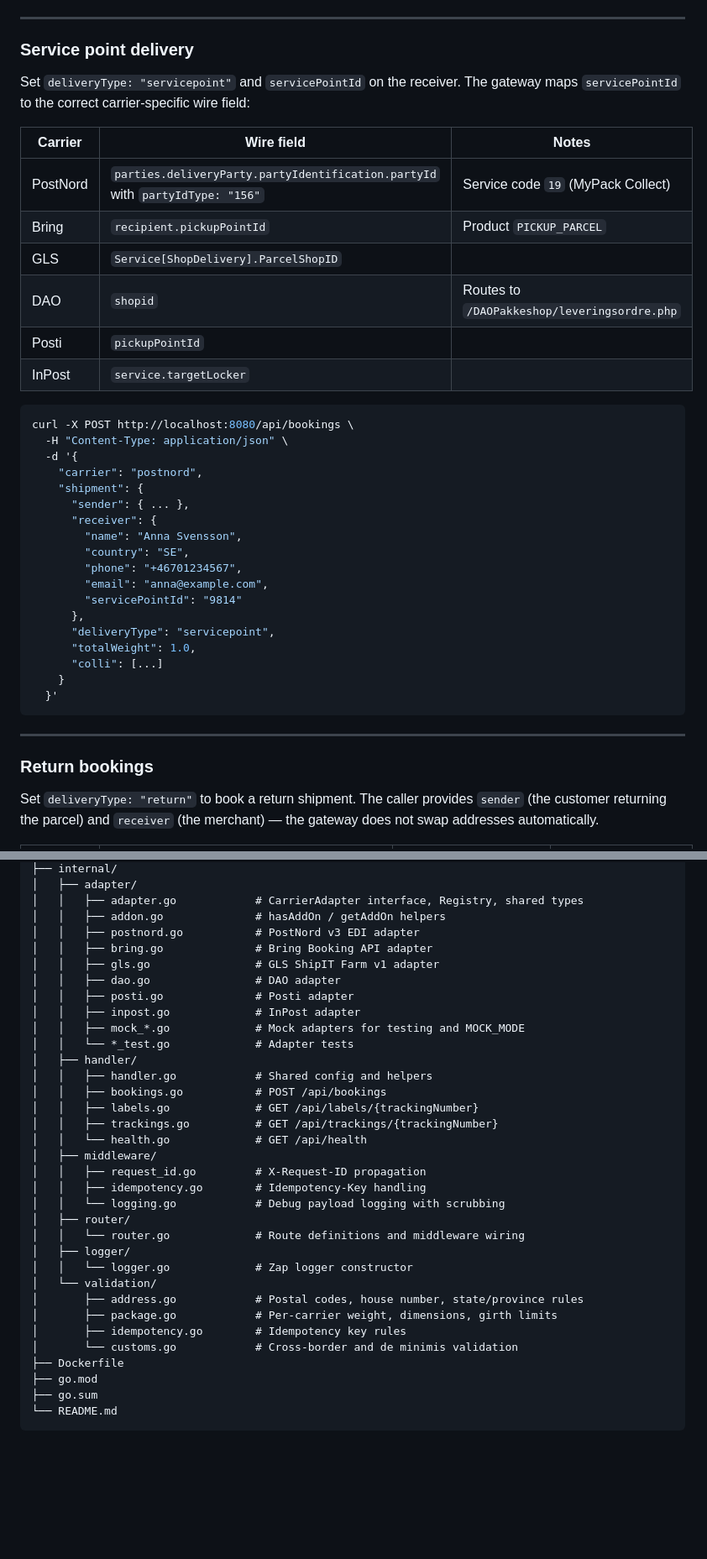
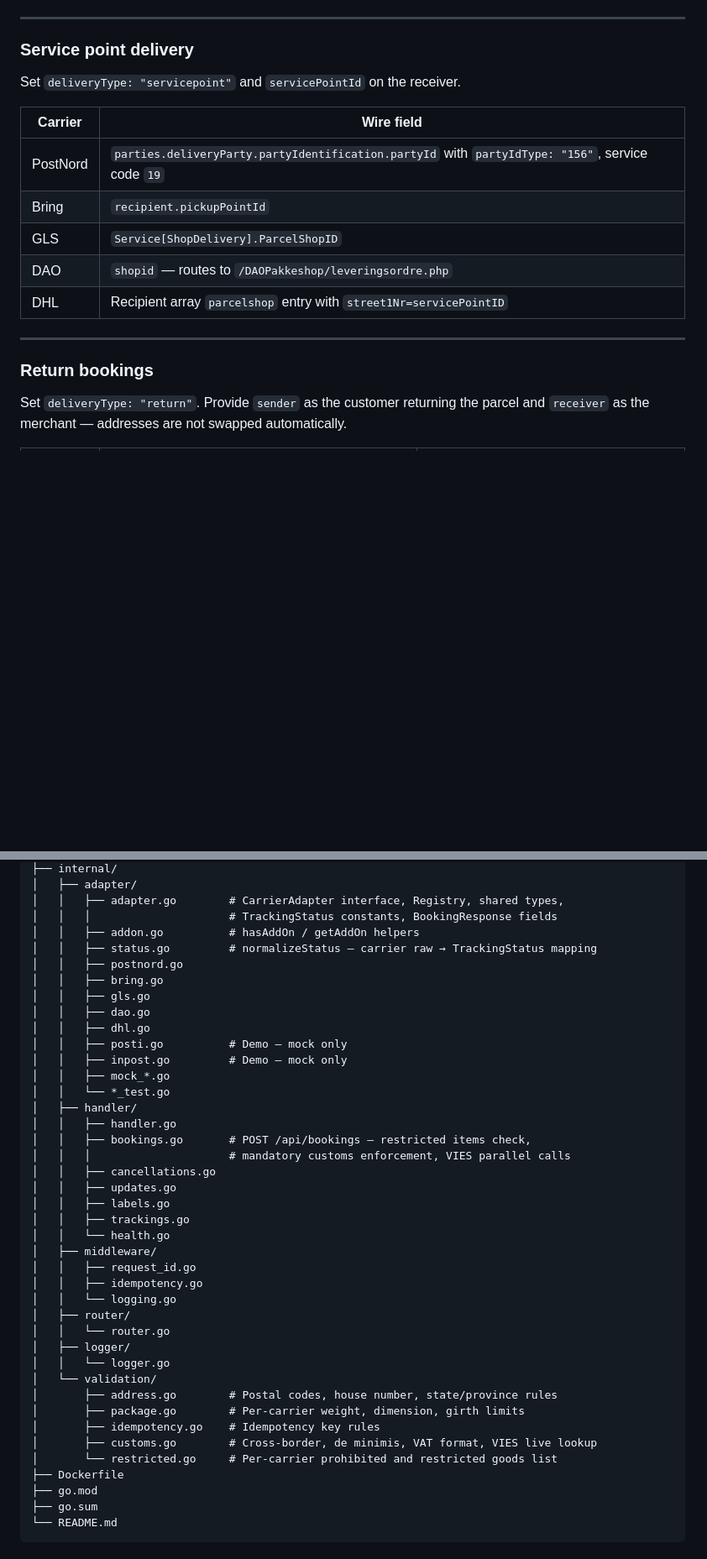
Before and after one commit to kristiannissen/carrier-gateway, a Markdown page: README.md, 2 parts joined by grey strips. Shown at 84% size. Rendered like a GitHub page; blank space fills up the shorter version.

````diff
--- a/README.md
+++ b/README.md
@@ -243,41 +241,19 @@ For PostNord and GLS, the label is returned inline as base64 in `colli[0].labelU
 
 ### Service point delivery
 
-Set `deliveryType: "servicepoint"` and `servicePointId` on the receiver. The gateway maps `servicePointId` to the correct carrier-specific wire field:
+Set `deliveryType: "servicepoint"` and `servicePointId` on the receiver.
 
-| Carrier | Wire field | Notes |
-|---|---|---|
-| PostNord | `parties.deliveryParty.partyIdentification.partyId` with `partyIdType: "156"` | Service code `19` (MyPack Collect) |
-| Bring | `recipient.pickupPointId` | Product `PICKUP_PARCEL` |
-| GLS | `Service[ShopDelivery].ParcelShopID` | |
-| DAO | `shopid` | Routes to `/DAOPakkeshop/leveringsordre.php` |
-| Posti | `pickupPointId` | |
-| InPost | `service.targetLocker` | |
-
-```bash
-curl -X POST http://localhost:8080/api/bookings \
-  -H "Content-Type: application/json" \
-  -d '{
-    "carrier": "postnord",
-    "shipment": {
-      "sender": { ... },
-      "receiver": {
-        "name": "Anna Svensson",
-        "country": "SE",
-        "phone": "+46701234567",
-        "email": "anna@example.com",
-        "servicePointId": "9814"
-      },
-      "deliveryType": "servicepoint",
-      "totalWeight": 1.0,
-      "colli": [...]
-    }
-  }'
-```
+| Carrier | Wire field |
+|---|---|
+| PostNord | `parties.deliveryParty.partyIdentification.partyId` with `partyIdType: "156"`, service code `19` |
+| Bring | `recipient.pickupPointId` |
+| GLS | `Service[ShopDelivery].ParcelShopID` |
+| DAO | `shopid` — routes to `/DAOPakkeshop/leveringsordre.php` |
+| DHL | Recipient array `parcelshop` entry with `street1Nr=servicePointID` |
 
 ---
 
 ### Return bookings
 
-Set `deliveryType: "return"` to book a return shipment. The caller provides `sender` (the customer returning the parcel) and `receiver` (the merchant) — the gateway does not swap addresses automatically.
+Set `deliveryType: "return"`. Provide `sender` as the customer returning the parcel and `receiver` as the merchant — addresses are not swapped automatically.
 
@@ -751,34 +568,41 @@ logistics-gateway/
 ├── internal/
 │   ├── adapter/
-│   │   ├── adapter.go            # CarrierAdapter interface, Registry, shared types
-│   │   ├── addon.go              # hasAddOn / getAddOn helpers
-│   │   ├── postnord.go           # PostNord v3 EDI adapter
-│   │   ├── bring.go              # Bring Booking API adapter
-│   │   ├── gls.go                # GLS ShipIT Farm v1 adapter
-│   │   ├── dao.go                # DAO adapter
-│   │   ├── posti.go              # Posti adapter
-│   │   ├── inpost.go             # InPost adapter
-│   │   ├── mock_*.go             # Mock adapters for testing and MOCK_MODE
-│   │   └── *_test.go             # Adapter tests
+│   │   ├── adapter.go        # CarrierAdapter interface, Registry, shared types,
+│   │   │                     # TrackingStatus constants, BookingResponse fields
+│   │   ├── addon.go          # hasAddOn / getAddOn helpers
+│   │   ├── status.go         # normalizeStatus — carrier raw → TrackingStatus mapping
+│   │   ├── postnord.go
+│   │   ├── bring.go
+│   │   ├── gls.go
+│   │   ├── dao.go
+│   │   ├── dhl.go
+│   │   ├── posti.go          # Demo — mock only
+│   │   ├── inpost.go         # Demo — mock only
+│   │   ├── mock_*.go
+│   │   └── *_test.go
 │   ├── handler/
-│   │   ├── handler.go            # Shared config and helpers
-│   │   ├── bookings.go           # POST /api/bookings
-│   │   ├── labels.go             # GET /api/labels/{trackingNumber}
-│   │   ├── trackings.go          # GET /api/trackings/{trackingNumber}
-│   │   └── health.go             # GET /api/health
+│   │   ├── handler.go
+│   │   ├── bookings.go       # POST /api/bookings — restricted items check,
+│   │   │                     # mandatory customs enforcement, VIES parallel calls
+│   │   ├── cancellations.go
+│   │   ├── updates.go
+│   │   ├── labels.go
+│   │   ├── trackings.go
+│   │   └── health.go
 │   ├── middleware/
-│   │   ├── request_id.go         # X-Request-ID propagation
-│   │   ├── idempotency.go        # Idempotency-Key handling
-│   │   └── logging.go            # Debug payload logging with scrubbing
+│   │   ├── request_id.go
+│   │   ├── idempotency.go
+│   │   └── logging.go
 │   ├── router/
-│   │   └── router.go             # Route definitions and middleware wiring
+│   │   └── router.go
 │   ├── logger/
-│   │   └── logger.go             # Zap logger constructor
+│   │   └── logger.go
 │   └── validation/
-│       ├── address.go            # Postal codes, house number, state/province rules
-│       ├── package.go            # Per-carrier weight, dimensions, girth limits
-│       ├── idempotency.go        # Idempotency key rules
-│       └── customs.go            # Cross-border and de minimis validation
+│       ├── address.go        # Postal codes, house number, state/province rules
+│       ├── package.go        # Per-carrier weight, dimension, girth limits
+│       ├── idempotency.go    # Idempotency key rules
+│       ├── customs.go        # Cross-border, de minimis, VAT format, VIES live lookup
+│       └── restricted.go     # Per-carrier prohibited and restricted goods list
 ├── Dockerfile
 ├── go.mod
 ├── go.sum
````
Also changed, not shown: other parts of README.md (+217 -376 lines).
